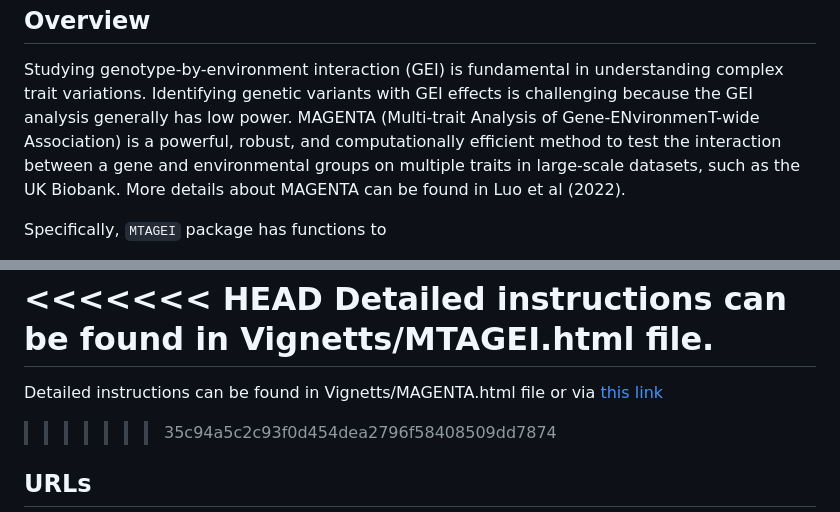
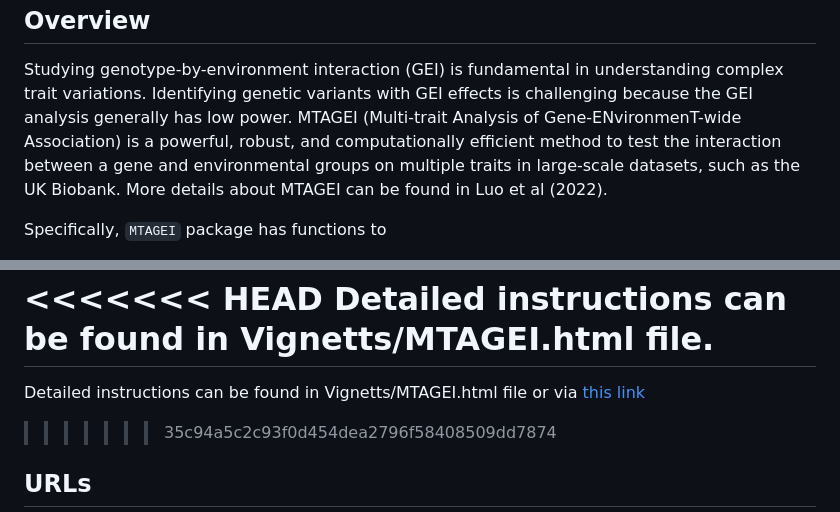
Before and after one commit to lan/MTAGEI, a Markdown page: README.md, 2 parts joined by grey strips. Drawn GitHub-style.

Commit message:
Update MTAGEI name

```diff
--- a/README.md
+++ b/README.md
@@ -13,11 +13,11 @@ Overview
 Studying genotype-by-environment interaction (GEI) is fundamental in
 understanding complex trait variations. Identifying genetic variants
 with GEI effects is challenging because the GEI analysis generally has
-low power. MAGENTA (Multi-trait Analysis of Gene-ENvironmenT-wide
+low power. MTAGEI (Multi-trait Analysis of Gene-ENvironmenT-wide
 Association) is a powerful, robust, and computationally efficient method
 to test the interaction between a gene and environmental groups on
 multiple traits in large-scale datasets, such as the UK Biobank. More
-details about MAGENTA can be found in Luo et al (2022).
+details about MTAGEI can be found in Luo et al (2022).
 
 Specifically, `MTAGEI` package has functions to
 
@@ -83,7 +83,7 @@ Demo
 <<<<<<< HEAD
 Detailed instructions can be found in Vignetts/MTAGEI.html file.
 =======
-Detailed instructions can be found in Vignetts/MAGENTA.html file or via [this link](https://htmlpreview.github.io/?https://github.com/lan/MAGENTA/blob/master/vignettes/MAGENTA.html)
+Detailed instructions can be found in Vignetts/MTAGEI.html file or via [this link](https://htmlpreview.github.io/?https://github.com/lan/MTAGEI/blob/master/vignettes/MTAGEI.html)
 >>>>>>> 35c94a5c2c93f0d454dea2796f58408509dd7874
 
 URLs
```
